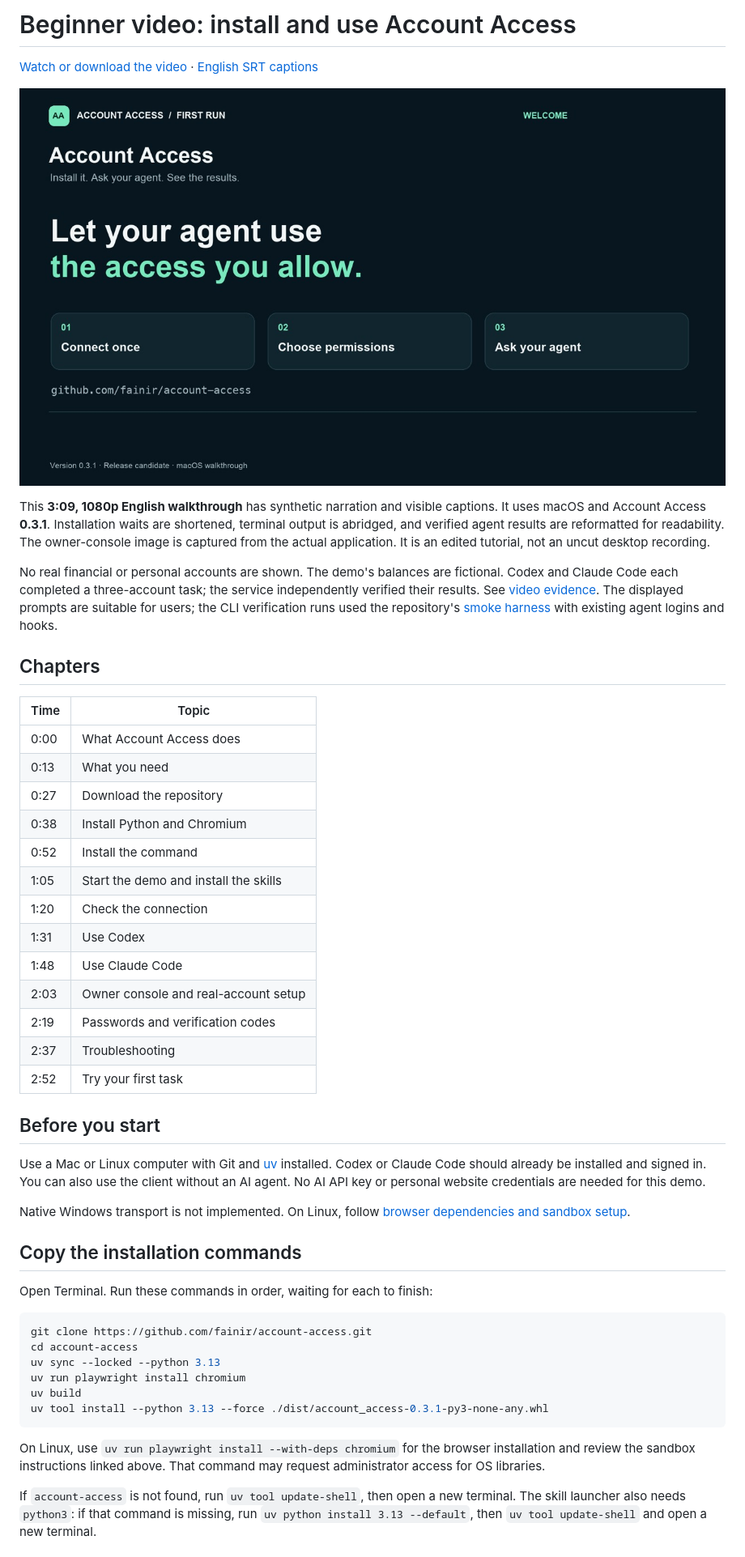
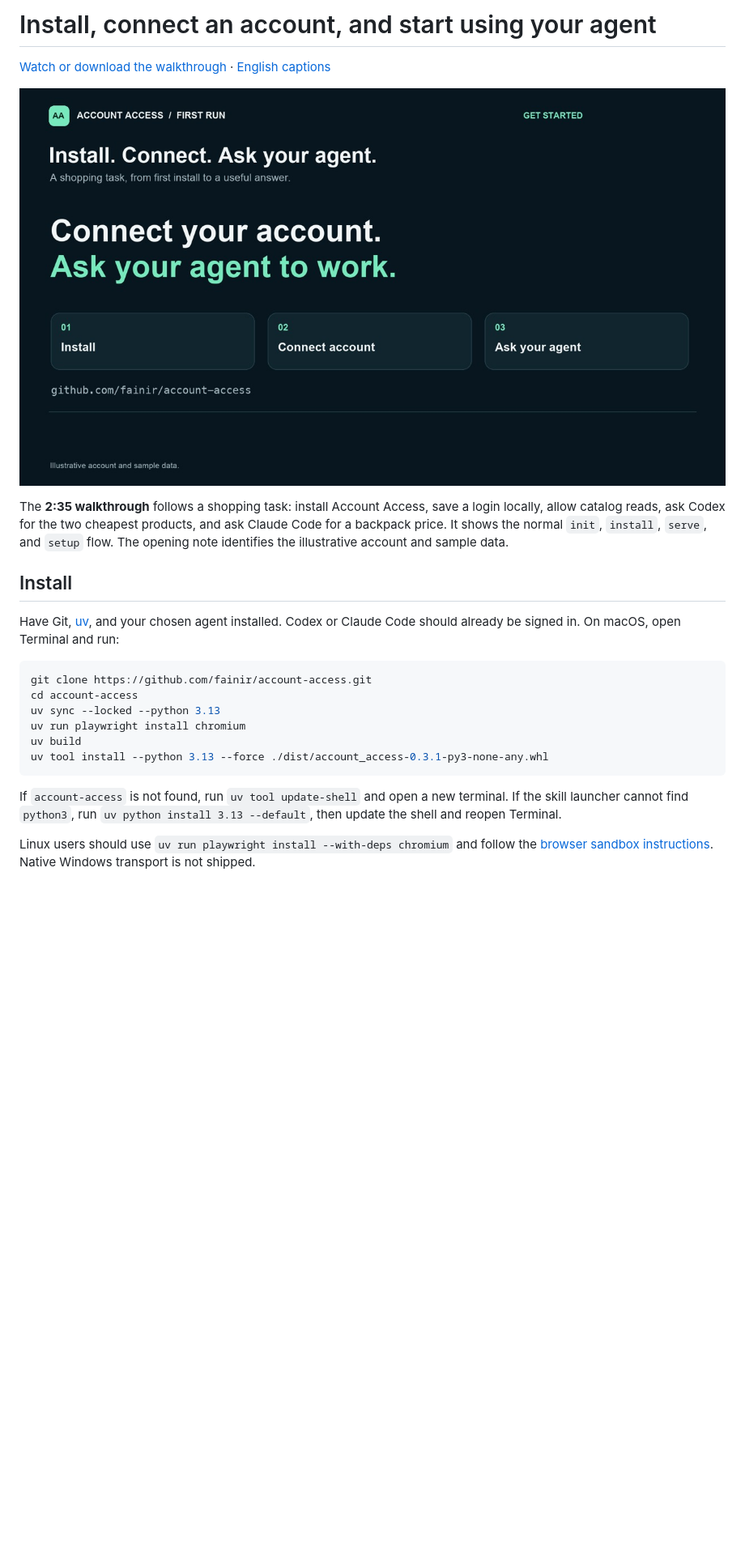
Before and after one commit to fainir/account-access, a Markdown page: docs/video/README.md, the part around one of its changes. Shown at 81% size. GitHub-like rendering; pictures changed too: docs/video/poster.jpg; blank space fills up the shorter version.

Commit message:
Show normal account setup and shopping tasks in the user walkthrough [skip ci]

````diff
--- a/docs/video/README.md
+++ b/docs/video/README.md
@@ -1,40 +1,14 @@
-# Beginner video: install and use Account Access
+# Install, connect an account, and start using your agent
 
-[Watch or download the video](https://github.com/fainir/account-access/releases/download/v0.3.1/account-access-walkthrough.mp4) · [English SRT captions](https://github.com/fainir/account-access/releases/download/v0.3.1/account-access-walkthrough.en.srt)
+[Watch or download the walkthrough](https://github.com/fainir/account-access/releases/download/v0.3.1/account-access-walkthrough.mp4) · [English captions](https://github.com/fainir/account-access/releases/download/v0.3.1/account-access-walkthrough.en.srt)
 
 ![Video preview](poster.jpg)
 
-This **3:09, 1080p English walkthrough** has synthetic narration and visible captions. It uses macOS and Account Access **0.3.1**. Installation waits are shortened, terminal output is abridged, and verified agent results are reformatted for readability. The owner-console image is captured from the actual application. It is an edited tutorial, not an uncut desktop recording.
+The **2:35 walkthrough** follows a shopping task: install Account Access, save a login locally, allow catalog reads, ask Codex for the two cheapest products, and ask Claude Code for a backpack price. It shows the normal `init`, `install`, `serve`, and `setup` flow. The opening note identifies the illustrative account and sample data.
 
-No real financial or personal accounts are shown. The demo's balances are fictional. Codex and Claude Code each completed a three-account task; the service independently verified their results. See [video evidence](../../artifacts/video/evidence.json). The displayed prompts are suitable for users; the CLI verification runs used the repository's [smoke harness](../../scripts/agent_smoke.py) with existing agent logins and hooks.
+## Install
 
-## Chapters
-
-| Time | Topic |
-| --- | --- |
-| 0:00 | What Account Access does |
-| 0:13 | What you need |
-| 0:27 | Download the repository |
-| 0:38 | Install Python and Chromium |
-| 0:52 | Install the command |
-| 1:05 | Start the demo and install the skills |
-| 1:20 | Check the connection |
-| 1:31 | Use Codex |
-| 1:48 | Use Claude Code |
-| 2:03 | Owner console and real-account setup |
-| 2:19 | Passwords and verification codes |
-| 2:37 | Troubleshooting |
-| 2:52 | Try your first task |
-
-## Before you start
-
-Use a Mac or Linux computer with Git and [uv](https://docs.astral.sh/uv/getting-started/installation/) installed. Codex or Claude Code should already be installed and signed in. You can also use the client without an AI agent. No AI API key or personal website credentials are needed for this demo.
-
-Native Windows transport is not implemented. On Linux, follow [browser dependencies and sandbox setup](../setup.md#linux-sandbox-setup).
-
-## Copy the installation commands
-
-Open Terminal. Run these commands in order, waiting for each to finish:
+Have Git, [uv](https://docs.astral.sh/uv/getting-started/installation/), and your chosen agent installed. Codex or Claude Code should already be signed in. On macOS, open Terminal and run:
 
 ```sh
 git clone https://github.com/fainir/account-access.git
@@ -45,7 +19,7 @@ uv build
 uv tool install --python 3.13 --force ./dist/account_access-0.3.1-py3-none-any.whl
 ```
 
-On Linux, use `uv run playwright install --with-deps chromium` for the browser installation and review the sandbox instructions linked above. That command may request administrator access for OS libraries.
+If `account-access` is not found, run `uv tool update-shell` and open a new terminal. If the skill launcher cannot find `python3`, run `uv python install 3.13 --default`, then update the shell and reopen Terminal.
 
-If `account-access` is not found, run `uv tool update-shell`, then open a new terminal. The skill launcher also needs `python3`: if that command is missing, run `uv python install 3.13 --default`, then `uv tool update-shell` and open a new terminal.
+Linux users should use `uv run playwright install --with-deps chromium` and follow the [browser sandbox instructions](../setup.md#linux-sandbox-setup). Native Windows transport is not shipped.
 
````
Also changed, not shown: other parts of docs/video/README.md (+65 -58 lines), README.md (+1 -1 lines), 12 other files.
